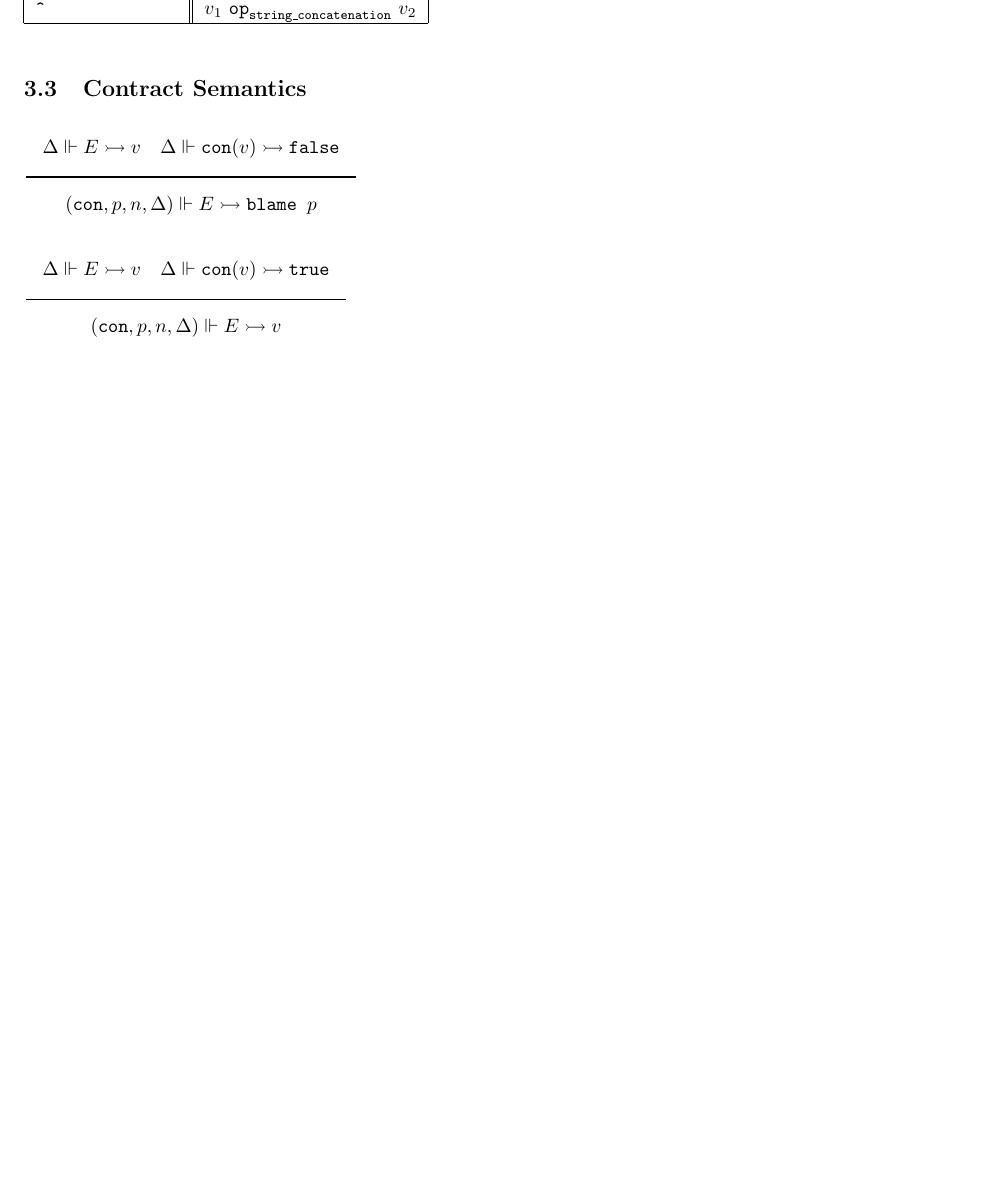
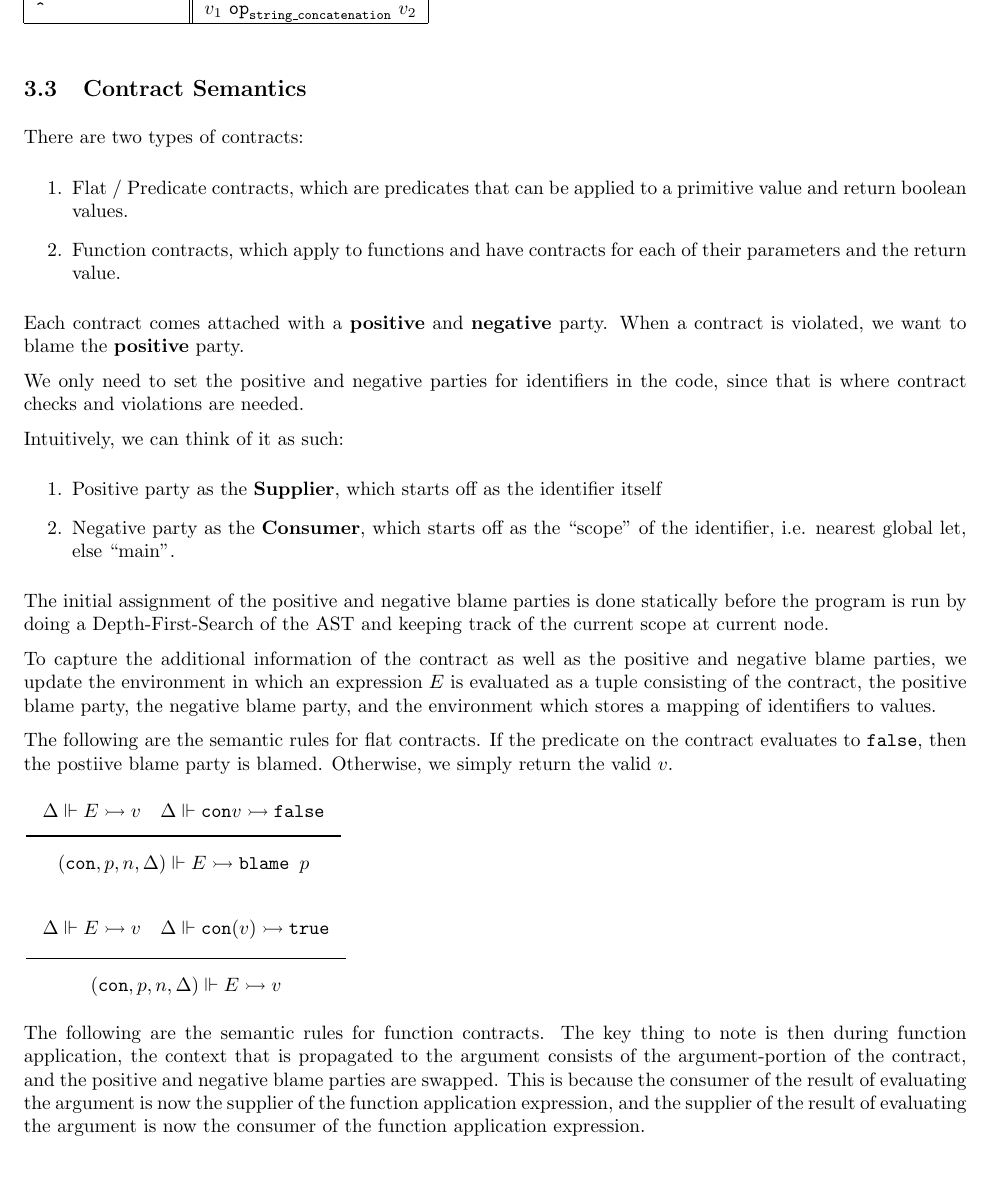
Before and after one commit to murcia-cs4215/ocontract, a LaTeX document (docs/docs.tex): part of page 12 of 12 before the commit and part of page 12 of 13 after it, cut so that both start at the same text, the shorter picture padded with empty space. Compiled offline with pdfLaTeX.

Commit message:
Fill up contract semantics section

```diff
--- a/docs/docs.tex
+++ b/docs/docs.tex
@@ -742,12 +742,42 @@ $p$ & $v$ \\ \hline \hline
 
 \subsection{Contract Semantics}
 
-$\Rule{\Delta \under E \eval v \quad \Delta \under \flatCon(v) \eval \FalsE}
+There are two types of contracts:
+\begin{enumerate}
+    \item Flat / Predicate contracts, which are predicates that can be applied to a primitive value and return boolean values.
+    \item Function contracts, which apply to functions and have contracts for each of their parameters and the return value.
+\end{enumerate}
+
+Each contract comes attached with a \textbf{positive} and \textbf{negative} party.
+When a contract is violated, we want to blame the \textbf{positive} party.
+
+We only need to set the positive and negative parties for identifiers in the code, since that is where contract checks and violations are needed.
+
+Intuitively, we can think of it as such:
+\begin{enumerate}
+    \item Positive party as the \textbf{Supplier}, which starts off as the identifier itself
+    \item Negative party as the \textbf{Consumer}, which starts off as the “scope” of the identifier, i.e. nearest global let, else “main”.
+\end{enumerate}
+
+The initial assignment of the positive and negative blame parties is done statically before the program is run by
+doing a Depth-First-Search of the AST and keeping track of the current scope at current node.
+
+To capture the additional information of the contract as well as the positive and negative blame parties,
+we update the environment in which an expression $E$ is evaluated as a tuple consisting of the contract,
+the positive blame party, the negative blame party, and the environment which stores a mapping of identifiers to values.
+
+The following are the semantic rules for flat contracts. If the predicate on the contract evaluates to \FalsE, then
+the postiive blame party is blamed. Otherwise, we simply return the valid $v$.
+
+$\Rule{\Delta \under E \eval v \quad \Delta \under \flatCon v \eval \FalsE}
 {(\flatCon, p, n, \Delta) \under E \eval \blame p}$
 
 $\Rule{\Delta \under E \eval v \quad \Delta \under \flatCon(v) \eval \TruE}
 {(\flatCon, p, n, \Delta) \under E \eval v}$
 
-$\Rule{\Delta \under E_1 \eval f \quad (\conA, n, p, \Delta) \under E_2 \eval e_2}
-{(\funCon, p, n, \Delta) \under E_1 \texttt{ } E_2 \eval e_2}$ if $e_2$ \texttt{is a blame}
+The following are the semantic rules for function contracts. The key thing to note is then during
+function application, the context that is propagated to the argument consists of the argument-portion of the contract,
+and the positive and negative blame parties are swapped. This is because the consumer of the result of evaluating the argument
+is now the supplier of the function application expression, and the supplier of the result of evaluating the argument
+is now the consumer of the function application expression.
 
```
Also changed, not shown: docs/docs.tex (7 more changed lines).
